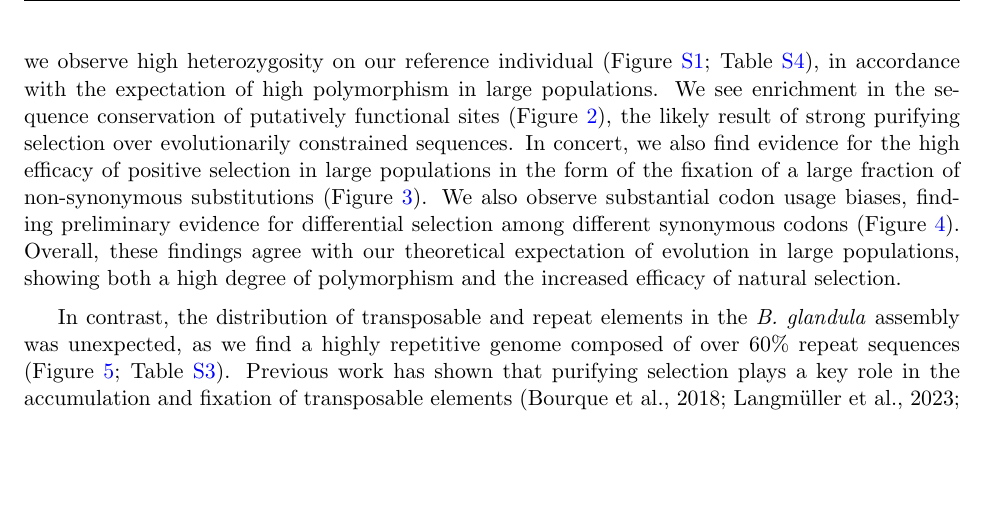
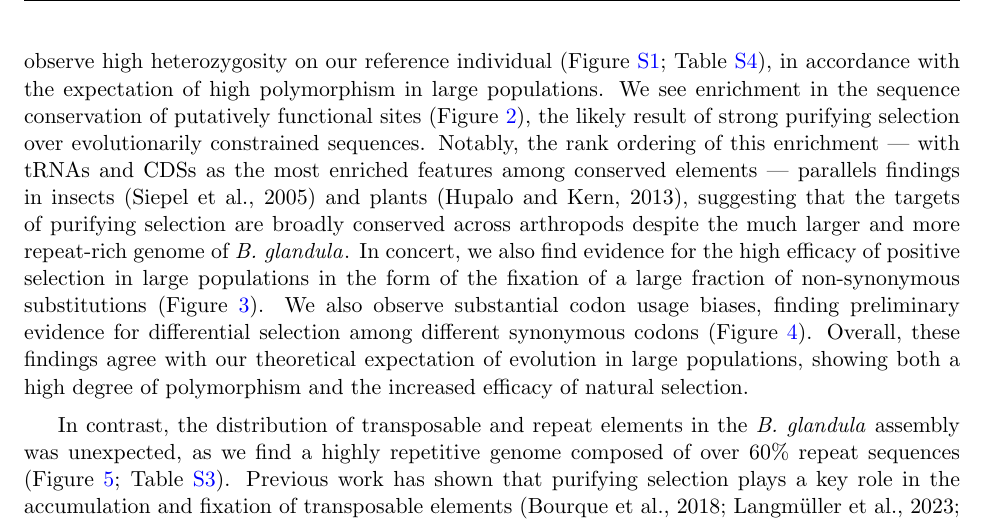
Before and after one commit to kr-colab/balanus_genome_ms, a LaTeX paper (docs/barnacle_genome_ms.tex): part of page 14 of 44, cut so that both start at the same text, the shorter picture padded with empty space. Compiled offline with pdfLaTeX.

Commit message:
phastcons comp discussion

```diff
--- a/docs/barnacle_genome_ms.tex
+++ b/docs/barnacle_genome_ms.tex
@@ -812,7 +812,12 @@ individual (Figure~\ref{fig:sup_kmers}; Table~\ref{tab:sup_popgen_stats}), in
 accordance with the expectation of high polymorphism in large populations. We see
 enrichment in the sequence conservation of putatively functional sites
 (Figure~\ref{fig:phastcons}), the likely result of strong purifying selection over
-evolutionarily constrained sequences. In concert, we also find evidence for the high
+evolutionarily constrained sequences. Notably, the rank ordering of this enrichment
+--- with tRNAs and CDSs as the most enriched features among conserved elements ---
+parallels findings in insects (\cite{siepel_evolutionarily_2005}) and plants
+(\cite{hupalo_conservation_2013}), suggesting that the targets of purifying selection
+are broadly conserved across arthropods despite the much larger and more repeat-rich
+genome of \bgla{}. In concert, we also find evidence for the high
 efficacy of positive selection in large populations in the form of the fixation
 of a large fraction of non-synonymous substitutions (Figure~\ref{fig:mkTest}).
 We also observe substantial codon usage biases, finding preliminary evidence for
```
